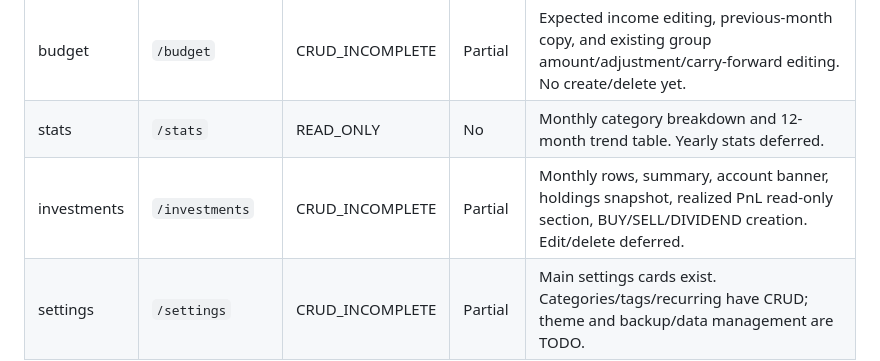
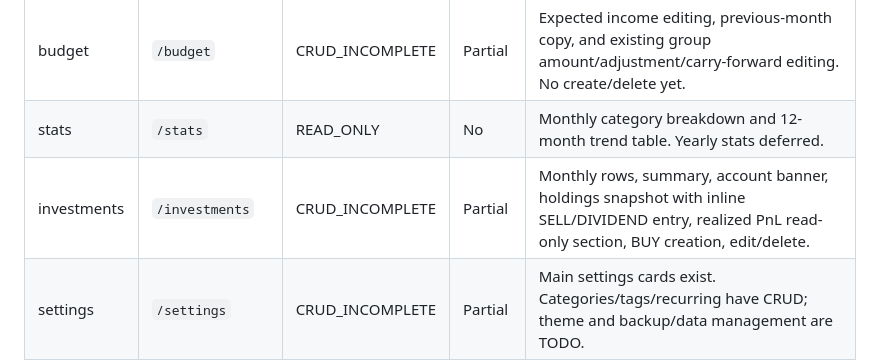
Before and after one commit to Flynn-Kalar/my_little_budget, a Markdown page: MVP_CHECKLIST.md, the part around the change. Rendered like a GitHub page.

Commit message:
Flutter화 진행

```diff
--- a/MVP_CHECKLIST.md
+++ b/MVP_CHECKLIST.md
@@ -53,7 +53,7 @@ Not routed yet:
 | accounts | `/accounts`, `/accounts/:id` | DONE | Yes | Account create/edit/archive/restore/delete, reorder, detail transaction list, adjustment edit. |
 | budget | `/budget` | CRUD_INCOMPLETE | Partial | Expected income editing, previous-month copy, and existing group amount/adjustment/carry-forward editing. No create/delete yet. |
 | stats | `/stats` | READ_ONLY | No | Monthly category breakdown and 12-month trend table. Yearly stats deferred. |
-| investments | `/investments` | CRUD_INCOMPLETE | Partial | Monthly rows, summary, account banner, holdings snapshot, realized PnL read-only section, BUY/SELL/DIVIDEND creation. Edit/delete deferred. |
+| investments | `/investments` | CRUD_INCOMPLETE | Partial | Monthly rows, summary, account banner, holdings snapshot with inline SELL/DIVIDEND entry, realized PnL read-only section, BUY creation, edit/delete. |
 | settings | `/settings` | CRUD_INCOMPLETE | Partial | Main settings cards exist. Categories/tags/recurring have CRUD; theme and backup/data management are TODO. |
 
 ## Detailed TODO
```
